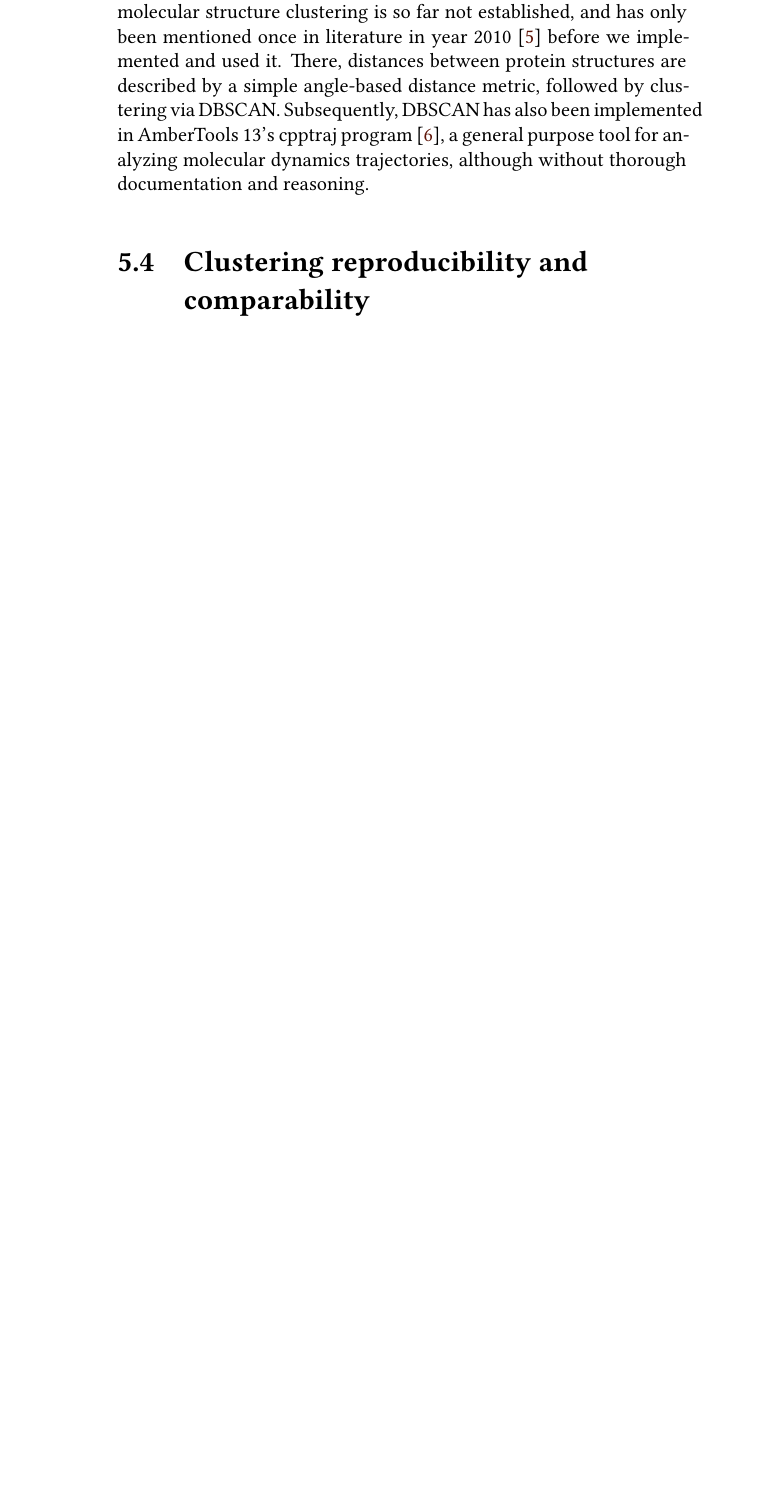
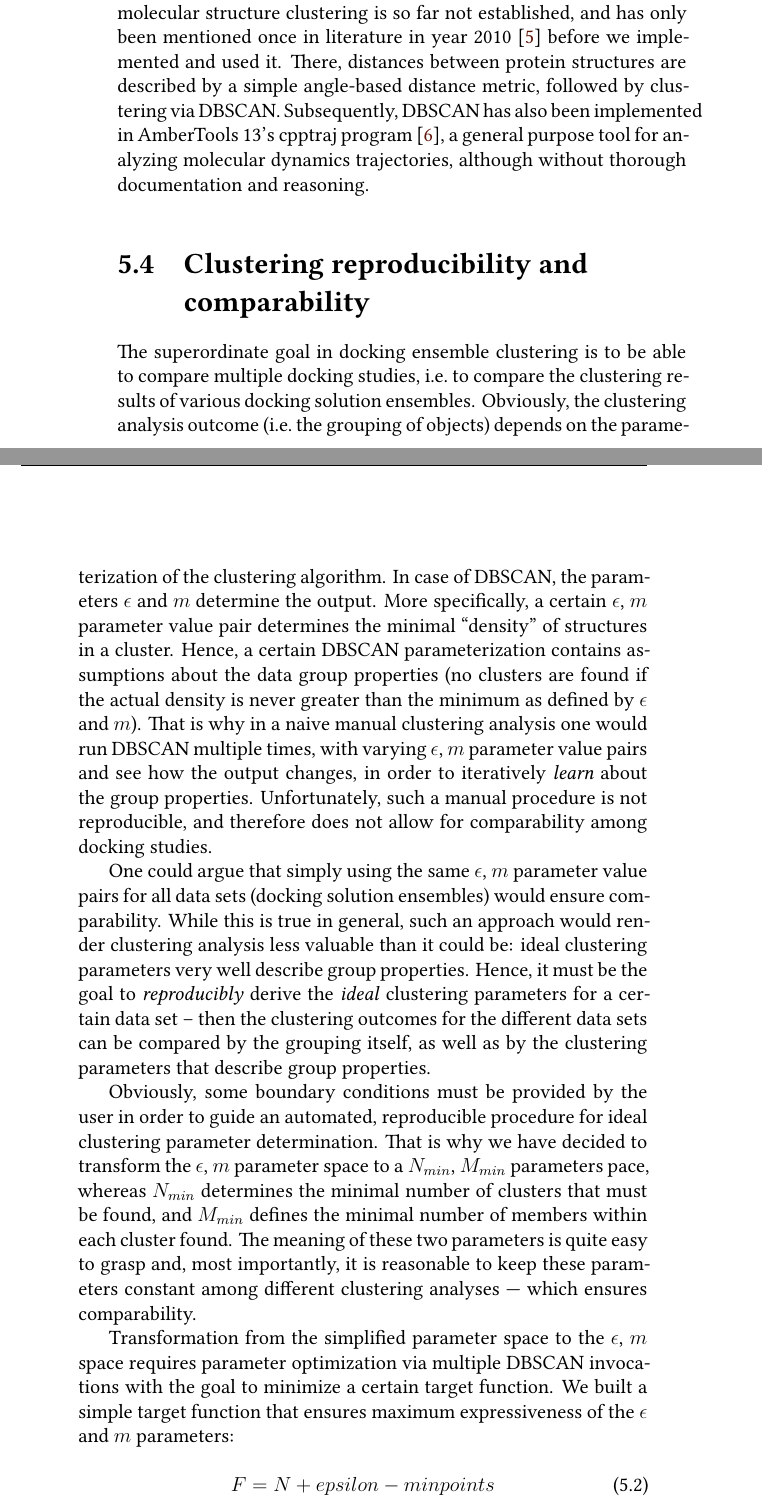
Before and after one commit to jgehrcke/phd-thesis, a LaTeX thesis (latexproject/main.tex, which reads latexproject/05_interpreting_docking_results.tex): part of page 27 of 107 before the commit and two parts of pages 27 and 28 of 107 after it, the two joined at a grey line, cut so that both start at the same text, the shorter picture padded with empty space. Compiled offline with XeLaTeX.

Commit message:
clustering: work on reproducibility/comparability section.

```diff
--- a/latexproject/05_interpreting_docking_results.tex
+++ b/latexproject/05_interpreting_docking_results.tex
@@ -243,3 +243,46 @@ reasoning.
 \section{Clustering reproducibility and comparability}
 \label{clustering_param_opt}
 
+The superordinate goal in docking ensemble clustering is to be able to compare
+multiple docking studies, i.e.\ to compare the clustering results of various
+docking solution ensembles. Obviously, the clustering analysis outcome (i.e.\
+the grouping of objects) depends on the parameterization of the clustering
+algorithm. In case of DBSCAN, the parameters $\epsilon$ and $m$ determine the
+output. More specifically, a certain $\epsilon$, $m$ parameter value pair
+determines the minimal \enquote{density} of structures in a cluster. Hence, a
+certain DBSCAN parameterization contains assumptions about the data group
+properties (no clusters are found if the actual density is never greater than
+the minimum as defined by $\epsilon$ and $m$). That is why in a naive manual
+clustering analysis one would run DBSCAN multiple times, with varying
+$\epsilon$, $m$ parameter value pairs and see how the output changes, in order
+to iteratively \textit{learn} about the group properties. Unfortunately, such a
+manual procedure is not reproducible, and therefore does not allow for
+comparability among docking studies.
+
+One could argue that simply using the same $\epsilon$, $m$ parameter value pairs
+for all data sets (docking solution ensembles) would ensure comparability. While
+this is true in general, such an approach would render clustering analysis less
+valuable than it could be: ideal clustering parameters very well describe group
+properties. Hence, it must be the goal to \textit{reproducibly} derive the
+\textit{ideal} clustering parameters for a certain data set -- then the
+clustering outcomes for the different data sets can be compared by the grouping
+itself, as well as by the clustering parameters that describe group properties.
+
+Obviously, some boundary conditions must be provided by the user in order to
+guide an automated, reproducible procedure for ideal clustering parameter
+determination. That is why we have decided to transform the $\epsilon$, $m$
+parameter space to a $N_{min}$, $M_{min}$ parameters pace, whereas $N_{min}$
+determines the minimal number of clusters that must be found, and $M_{min}$
+defines the minimal number of members within each cluster found. The meaning of
+these two parameters is quite easy to grasp and, most importantly, it is
+reasonable to keep these parameters constant among different clustering
+analyses --- which ensures comparability.
+
+Transformation from the simplified parameter space to the $\epsilon$, $m$ space
+requires parameter optimization via multiple DBSCAN invocations with the goal to
+minimize a certain target function. We built a simple target function that
+ensures maximum expressiveness of the $\epsilon$ and $m$ parameters:
+
+\begin{equation}
+F = N + epsilon - minpoints
+\end{equation}
```
Also changed, not shown: latexproject/05_interpreting_docking_results.tex (44 more changed lines).
